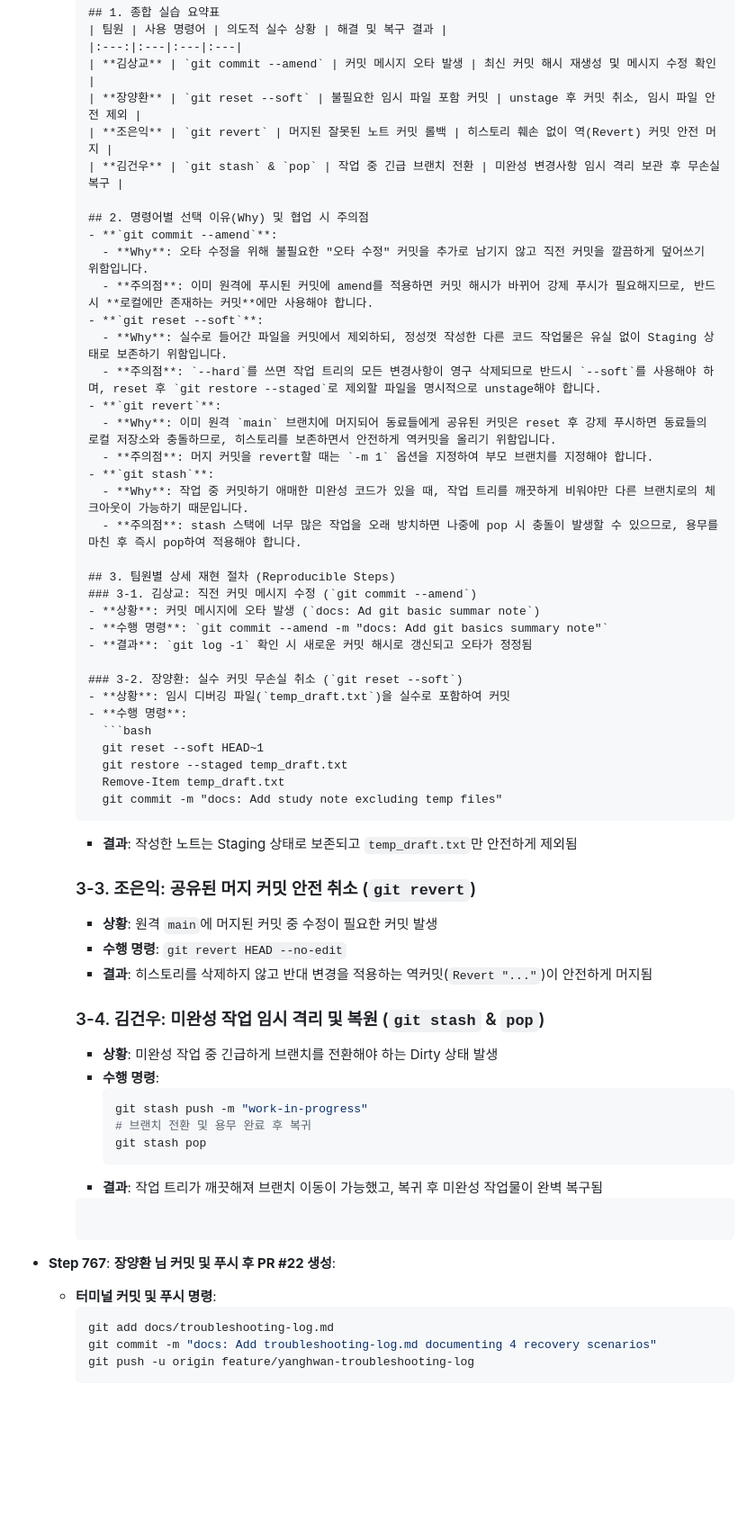
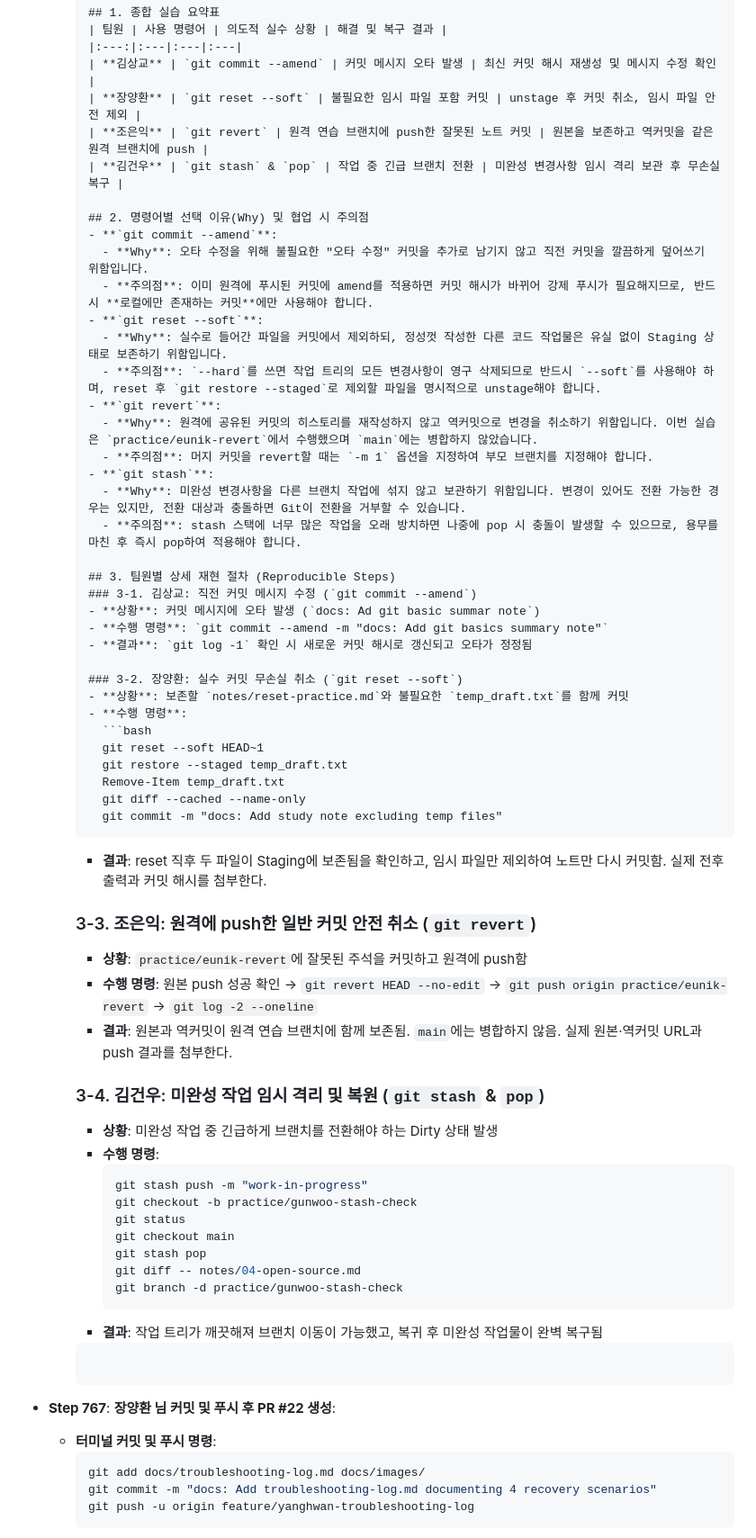
Before and after one commit to papawolf42/Codyssey-B2-2-Make-Program-With-Friends, a Markdown page: docs/0011_b2-2-study-notes-scenario.md, the part around one of its changes. Shown at 90% size. Drawn GitHub-style; blank space fills up the shorter version.

````diff
--- a/docs/0011_b2-2-study-notes-scenario.md
+++ b/docs/0011_b2-2-study-notes-scenario.md
@@ -1266,7 +1286,7 @@ git mv notes/03-... notes/advanced/03-...           기존 notes/03-conflict-gui
     |:---:|:---|:---|:---|
     | **김상교** | `git commit --amend` | 커밋 메시지 오타 발생 | 최신 커밋 해시 재생성 및 메시지 수정 확인 |
     | **장양환** | `git reset --soft` | 불필요한 임시 파일 포함 커밋 | unstage 후 커밋 취소, 임시 파일 안전 제외 |
-    | **조은익** | `git revert` | 머지된 잘못된 노트 커밋 롤백 | 히스토리 훼손 없이 역(Revert) 커밋 안전 머지 |
+    | **조은익** | `git revert` | 원격 연습 브랜치에 push한 잘못된 노트 커밋 | 원본을 보존하고 역커밋을 같은 원격 브랜치에 push |
     | **김건우** | `git stash` & `pop` | 작업 중 긴급 브랜치 전환 | 미완성 변경사항 임시 격리 보관 후 무손실 복구 |
 
     ## 2. 명령어별 선택 이유(Why) 및 협업 시 주의점
@@ -1277,10 +1297,10 @@ git mv notes/03-... notes/advanced/03-...           기존 notes/03-conflict-gui
       - **Why**: 실수로 들어간 파일을 커밋에서 제외하되, 정성껏 작성한 다른 코드 작업물은 유실 없이 Staging 상태로 보존하기 위함입니다.
       - **주의점**: `--hard`를 쓰면 작업 트리의 모든 변경사항이 영구 삭제되므로 반드시 `--soft`를 사용해야 하며, reset 후 `git restore --staged`로 제외할 파일을 명시적으로 unstage해야 합니다.
     - **`git revert`**:
-      - **Why**: 이미 원격 `main` 브랜치에 머지되어 동료들에게 공유된 커밋은 reset 후 강제 푸시하면 동료들의 로컬 저장소와 충돌하므로, 히스토리를 보존하면서 안전하게 역커밋을 올리기 위함입니다.
+      - **Why**: 원격에 공유된 커밋의 히스토리를 재작성하지 않고 역커밋으로 변경을 취소하기 위함입니다. 이번 실습은 `practice/eunik-revert`에서 수행했으며 `main`에는 병합하지 않았습니다.
       - **주의점**: 머지 커밋을 revert할 때는 `-m 1` 옵션을 지정하여 부모 브랜치를 지정해야 합니다.
     - **`git stash`**:
-      - **Why**: 작업 중 커밋하기 애매한 미완성 코드가 있을 때, 작업 트리를 깨끗하게 비워야만 다른 브랜치로의 체크아웃이 가능하기 때문입니다.
+      - **Why**: 미완성 변경사항을 다른 브랜치 작업에 섞지 않고 보관하기 위함입니다. 변경이 있어도 전환 가능한 경우는 있지만, 전환 대상과 충돌하면 Git이 전환을 거부할 수 있습니다.
       - **주의점**: stash 스택에 너무 많은 작업을 오래 방치하면 나중에 pop 시 충돌이 발생할 수 있으므로, 용무를 마친 후 즉시 pop하여 적용해야 합니다.
 
     ## 3. 팀원별 상세 재현 절차 (Reproducible Steps)
@@ -1290,28 +1310,33 @@ git mv notes/03-... notes/advanced/03-...           기존 notes/03-conflict-gui
     - **결과**: `git log -1` 확인 시 새로운 커밋 해시로 갱신되고 오타가 정정됨
 
     ### 3-2. 장양환: 실수 커밋 무손실 취소 (`git reset --soft`)
-    - **상황**: 임시 디버깅 파일(`temp_draft.txt`)을 실수로 포함하여 커밋
+    - **상황**: 보존할 `notes/reset-practice.md`와 불필요한 `temp_draft.txt`를 함께 커밋
     - **수행 명령**:
       ```bash
       git reset --soft HEAD~1
       git restore --staged temp_draft.txt
       Remove-Item temp_draft.txt
+      git diff --cached --name-only
       git commit -m "docs: Add study note excluding temp files"
       ```
-    - **결과**: 작성한 노트는 Staging 상태로 보존되고 `temp_draft.txt`만 안전하게 제외됨
-
-    ### 3-3. 조은익: 공유된 머지 커밋 안전 취소 (`git revert`)
-    - **상황**: 원격 `main`에 머지된 커밋 중 수정이 필요한 커밋 발생
-    - **수행 명령**: `git revert HEAD --no-edit`
-    - **결과**: 히스토리를 삭제하지 않고 반대 변경을 적용하는 역커밋(`Revert "..."`)이 안전하게 머지됨
+    - **결과**: reset 직후 두 파일이 Staging에 보존됨을 확인하고, 임시 파일만 제외하여 노트만 다시 커밋함. 실제 전후 출력과 커밋 해시를 첨부한다.
+
+    ### 3-3. 조은익: 원격에 push한 일반 커밋 안전 취소 (`git revert`)
+    - **상황**: `practice/eunik-revert`에 잘못된 주석을 커밋하고 원격에 push함
+    - **수행 명령**: 원본 push 성공 확인 → `git revert HEAD --no-edit` → `git push origin practice/eunik-revert` → `git log -2 --oneline`
+    - **결과**: 원본과 역커밋이 원격 연습 브랜치에 함께 보존됨. `main`에는 병합하지 않음. 실제 원본·역커밋 URL과 push 결과를 첨부한다.
 
     ### 3-4. 김건우: 미완성 작업 임시 격리 및 복원 (`git stash` & `pop`)
     - **상황**: 미완성 작업 중 긴급하게 브랜치를 전환해야 하는 Dirty 상태 발생
     - **수행 명령**:
       ```bash
       git stash push -m "work-in-progress"
-      # 브랜치 전환 및 용무 완료 후 복귀
+      git checkout -b practice/gunwoo-stash-check
+      git status
+      git checkout main
       git stash pop
+      git diff -- notes/04-open-source.md
+      git branch -d practice/gunwoo-stash-check
       ```
     - **결과**: 작업 트리가 깨끗해져 브랜치 이동이 가능했고, 복귀 후 미완성 작업물이 완벽 복구됨
     ```
@@ -1319,7 +1344,7 @@ git mv notes/03-... notes/advanced/03-...           기존 notes/03-conflict-gui
 - **Step 767**: **장양환 님 커밋 및 푸시 후 PR #22 생성**:
   - **터미널 커밋 및 푸시 명령**:
     ```bash
-    git add docs/troubleshooting-log.md
+    git add docs/troubleshooting-log.md docs/images/
     git commit -m "docs: Add troubleshooting-log.md documenting 4 recovery scenarios"
     git push -u origin feature/yanghwan-troubleshooting-log
     ```
````
Also changed, not shown: other parts of docs/0011_b2-2-study-notes-scenario.md (+30 -10 lines).
